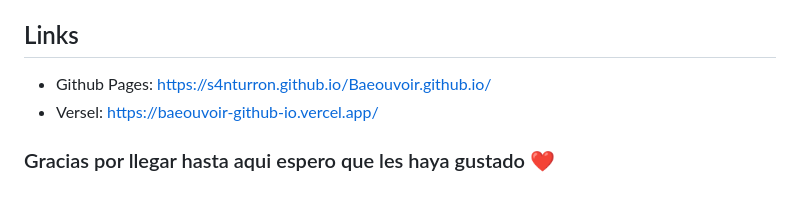
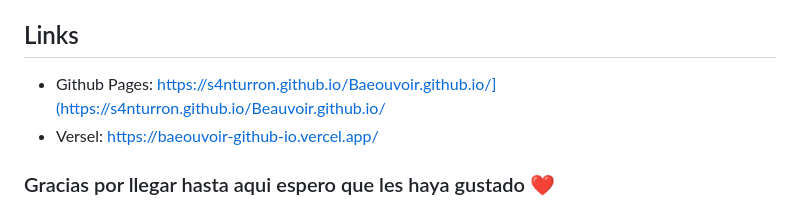
Before and after one commit to LopezSantii/Beauvoir.github.io, a Markdown page: README.md, the part around the change. GitHub-like rendering.

```diff
--- a/README.md
+++ b/README.md
@@ -54,7 +54,7 @@ para las redes sociales y los links de descarga para la app.
 - GitHub
 
 ## Links
-- Github Pages: https://s4nturron.github.io/Baeouvoir.github.io/
+- Github Pages: https://s4nturron.github.io/Baeouvoir.github.io/](https://s4nturron.github.io/Beauvoir.github.io/
 - Versel: https://baeouvoir-github-io.vercel.app/
 
 ### Gracias por llegar hasta aqui espero que les haya gustado ❤
```
